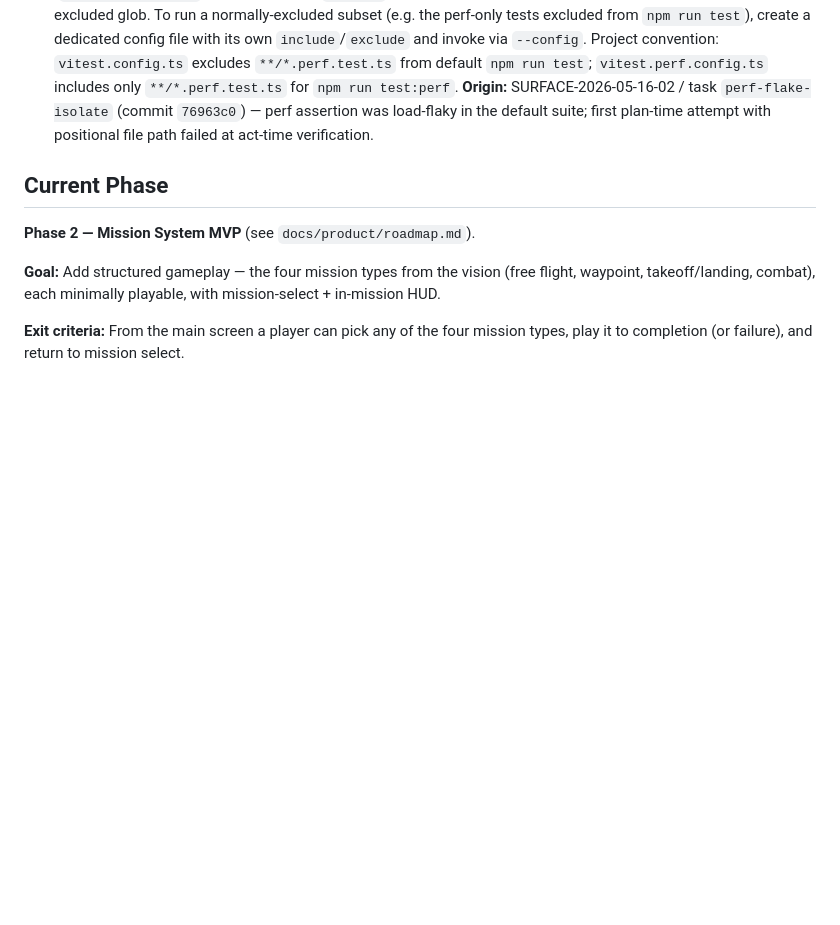
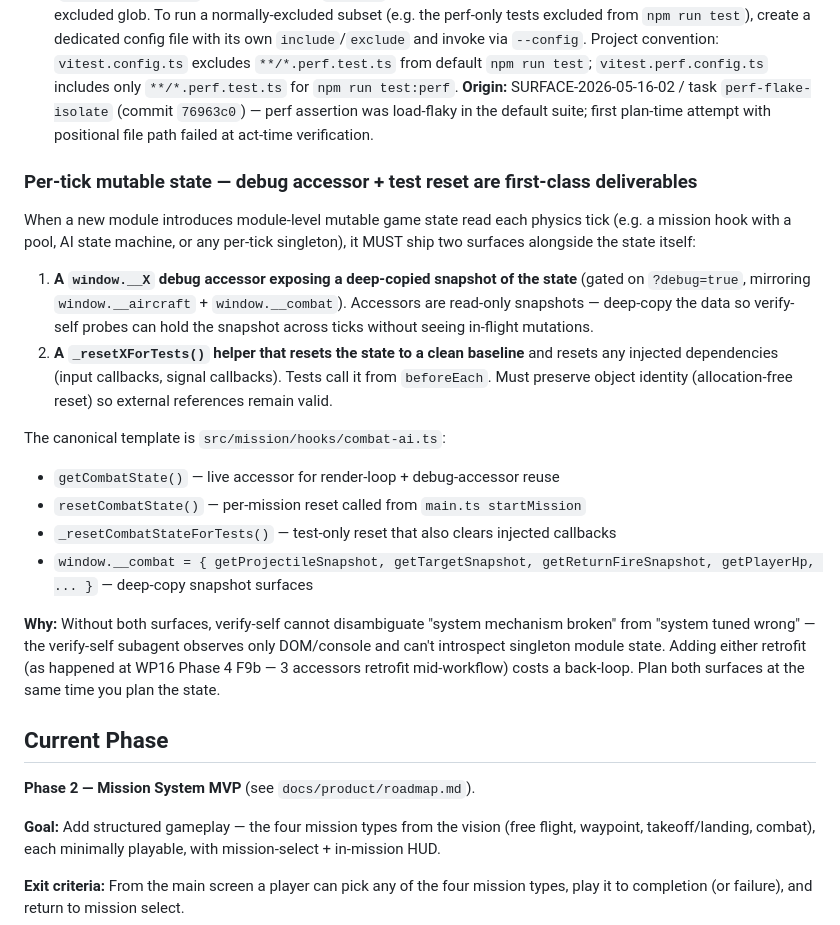
Before and after one commit to StaymanHou/areo-test-proty-1, a Markdown page: CLAUDE.md, the part around the change. Drawn GitHub-style; blank space fills up the shorter version.

Commit message:
chore(claude-md): codify per-tick mutable state convention
Documents the "Per-tick mutable state — debug accessor + test reset are
first-class deliverables" rule under ### Testing. Codifies the
`combat-ai.ts` template (getX / _resetXForTests / window.__X) as binding
for any new mission-hook or per-tick state module.

Origin: WP16 Phase 4 F9b back-loop pain — 3 debug accessors had to be
retrofit mid-workflow because the verify-self subagent couldn't introspect
singleton module state. Planning both surfaces alongside the state avoids
that back-loop.

Carried over from the WP16 session; was uncommitted at WP17 entry.

Co-Authored-By: Claude Opus 4.7 (1M context) <noreply@anthropic.com>

```diff
--- a/CLAUDE.md
+++ b/CLAUDE.md
@@ -158,6 +158,21 @@ const log = await page.evaluate(() => window.__aircraft.getScriptedLog());
 - **Drag-component test extraction at non-zero AoA — surface normal and airflow direction are NOT orthogonal.** When writing a test that isolates the drag component of an `AeroForceResult` at non-zero AoA, the naive approach of "project Δforce onto a single world axis" fails. With identity body quaternion: lift = `q·A·cl·normal_world` (along +Y for a wing); drag = `q·A·cd·airflow_dir_world` (along the airflow direction, e.g. `(0, vDown/|v|, vFwd/|v|)` for a descending flow). At AoA > 0 these are NOT orthogonal, so `force.y` contains both lift AND a drag component (`q·A·cd·airflow_y_hat`), and similarly `force.z` is drag-only only when airflow is purely along ±Z. Two correct approaches: (a) **project ΔF onto the airflow direction** to recover `q·A·Δcd` as a scalar (drag is purely along that direction), then orthogonal-to-airflow Δ ≈ 0 is a sanity check; (b) **solve a 2D linear system** for cl and cd from the baseline force (`F.y = q·A·(cl·1 + cd·airflow_y_hat)`, `F.z = q·A·(cl·0 + cd·airflow_z_hat)` with identity quat). Pattern (a) is simpler for closed-form sanity; pattern (b) recovers both coefficients. **Origin:** WP14.11.5 Phase 2 P2.2 closed-form D18 induced-drag test — initial test asserted `augLiftY ≈ baseLiftY` and failed at 887 vs 910 because Y-axis included drag's Y component (caught at first Vitest run; rewrote to airflow-projection pattern).
 - **Vitest 4.1.4 `exclude` semantics — flipping include/exclude requires a dedicated config file.** The `--exclude` CLI flag is *additive-only* — it adds globs to the config-file `exclude` array but cannot subtract. Positional file-path filters (`vitest run <path>`) also still respect `exclude` and will return "No test files found" if the path matches an excluded glob. To run a normally-excluded subset (e.g. the perf-only tests excluded from `npm run test`), create a dedicated config file with its own `include`/`exclude` and invoke via `--config`. Project convention: `vitest.config.ts` excludes `**/*.perf.test.ts` from default `npm run test`; `vitest.perf.config.ts` includes only `**/*.perf.test.ts` for `npm run test:perf`. **Origin:** SURFACE-2026-05-16-02 / task `perf-flake-isolate` (commit `76963c0`) — perf assertion was load-flaky in the default suite; first plan-time attempt with positional file path failed at act-time verification.
 
+### Per-tick mutable state — debug accessor + test reset are first-class deliverables
+
+When a new module introduces module-level mutable game state read each physics tick (e.g. a mission hook with a pool, AI state machine, or any per-tick singleton), it MUST ship two surfaces alongside the state itself:
+
+1. **A `window.__X` debug accessor exposing a deep-copied snapshot of the state** (gated on `?debug=true`, mirroring `window.__aircraft` + `window.__combat`). Accessors are read-only snapshots — deep-copy the data so verify-self probes can hold the snapshot across ticks without seeing in-flight mutations.
+2. **A `_resetXForTests()` helper that resets the state to a clean baseline** and resets any injected dependencies (input callbacks, signal callbacks). Tests call it from `beforeEach`. Must preserve object identity (allocation-free reset) so external references remain valid.
+
+The canonical template is `src/mission/hooks/combat-ai.ts`:
+- `getCombatState()` — live accessor for render-loop + debug-accessor reuse
+- `resetCombatState()` — per-mission reset called from `main.ts startMission`
+- `_resetCombatStateForTests()` — test-only reset that also clears injected callbacks
+- `window.__combat = { getProjectileSnapshot, getTargetSnapshot, getReturnFireSnapshot, getPlayerHp, ... }` — deep-copy snapshot surfaces
+
+**Why:** Without both surfaces, verify-self cannot disambiguate "system mechanism broken" from "system tuned wrong" — the verify-self subagent observes only DOM/console and can't introspect singleton module state. Adding either retrofit (as happened at WP16 Phase 4 F9b — 3 accessors retrofit mid-workflow) costs a back-loop. Plan both surfaces at the same time you plan the state.
+
 ## Current Phase
 
 **Phase 2 — Mission System MVP** (see `docs/product/roadmap.md`).
```
